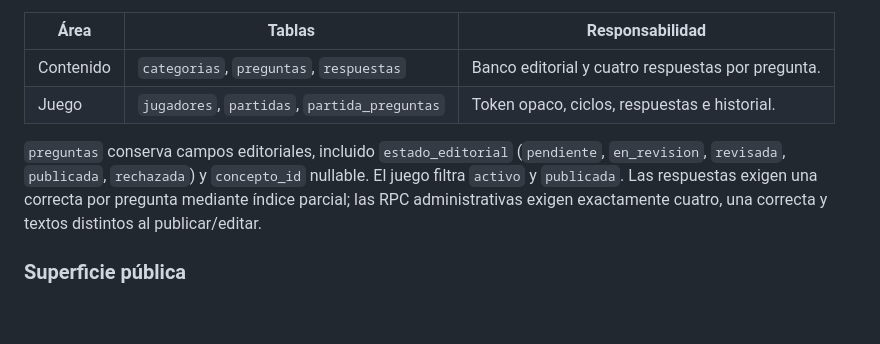
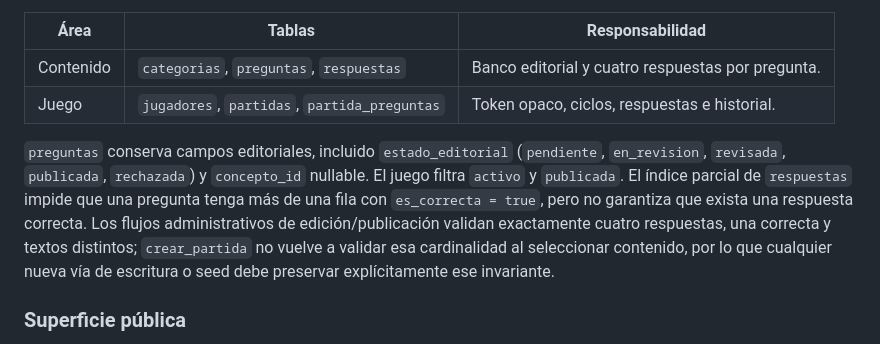
Before and after one commit to NexarSistemas/pasaporte-san-juan, a Markdown page: database.md, the part around the change. Drawn GitHub-style; blank space fills up the shorter version.

Commit message:
docs: corrige invariante de respuestas

```diff
--- a/database.md
+++ b/database.md
@@ -9,7 +9,7 @@ El proyecto Supabase autorizado es `xffndejkcvsnvozeswbk` en `sa-east-1`. Las mi
 | Contenido | `categorias`, `preguntas`, `respuestas` | Banco editorial y cuatro respuestas por pregunta. |
 | Juego | `jugadores`, `partidas`, `partida_preguntas` | Token opaco, ciclos, respuestas e historial. |
 
-`preguntas` conserva campos editoriales, incluido `estado_editorial` (`pendiente`, `en_revision`, `revisada`, `publicada`, `rechazada`) y `concepto_id` nullable. El juego filtra `activo` y `publicada`. Las respuestas exigen una correcta por pregunta mediante índice parcial; las RPC administrativas exigen exactamente cuatro, una correcta y textos distintos al publicar/editar.
+`preguntas` conserva campos editoriales, incluido `estado_editorial` (`pendiente`, `en_revision`, `revisada`, `publicada`, `rechazada`) y `concepto_id` nullable. El juego filtra `activo` y `publicada`. El índice parcial de `respuestas` impide que una pregunta tenga más de una fila con `es_correcta = true`, pero no garantiza que exista una respuesta correcta. Los flujos administrativos de edición/publicación validan exactamente cuatro respuestas, una correcta y textos distintos; `crear_partida` no vuelve a validar esa cardinalidad al seleccionar contenido, por lo que cualquier nueva vía de escritura o seed debe preservar explícitamente ese invariante.
 
 ### Superficie pública
 
```
